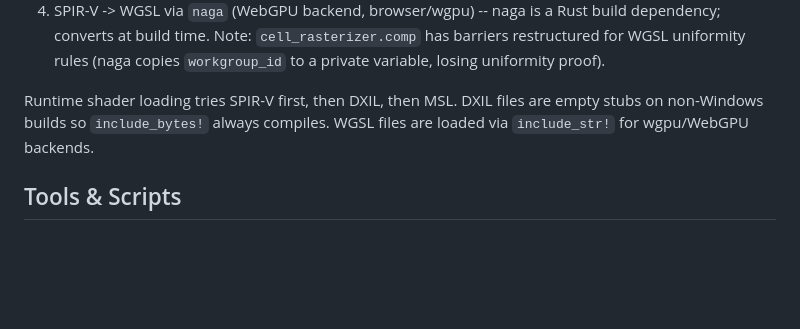
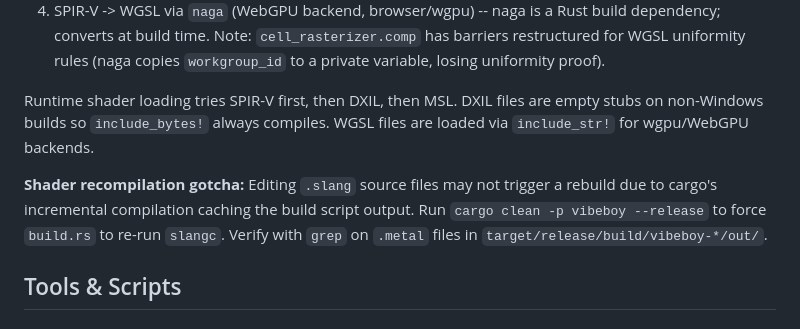
Before and after one commit to northbymidwest/vibeboy, a Markdown page: CLAUDE.md, the part around the change. Drawn GitHub-style; blank space fills up the shorter version.

Commit message:
Document shader recompilation gotcha in CLAUDE.md
Co-Authored-By: Claude Opus 4.6 (1M context) <noreply@anthropic.com>

```diff
--- a/CLAUDE.md
+++ b/CLAUDE.md
@@ -251,6 +251,8 @@ All shaders are authored in GLSL and cross-compiled at build time to multiple ba
 
 Runtime shader loading tries SPIR-V first, then DXIL, then MSL. DXIL files are empty stubs on non-Windows builds so `include_bytes!` always compiles. WGSL files are loaded via `include_str!` for wgpu/WebGPU backends.
 
+**Shader recompilation gotcha:** Editing `.slang` source files may not trigger a rebuild due to cargo's incremental compilation caching the build script output. Run `cargo clean -p vibeboy --release` to force `build.rs` to re-run `slangc`. Verify with `grep` on `.metal` files in `target/release/build/vibeboy-*/out/`.
+
 ## Tools & Scripts
 
 ### Disassemblers (`tools/`)
```
